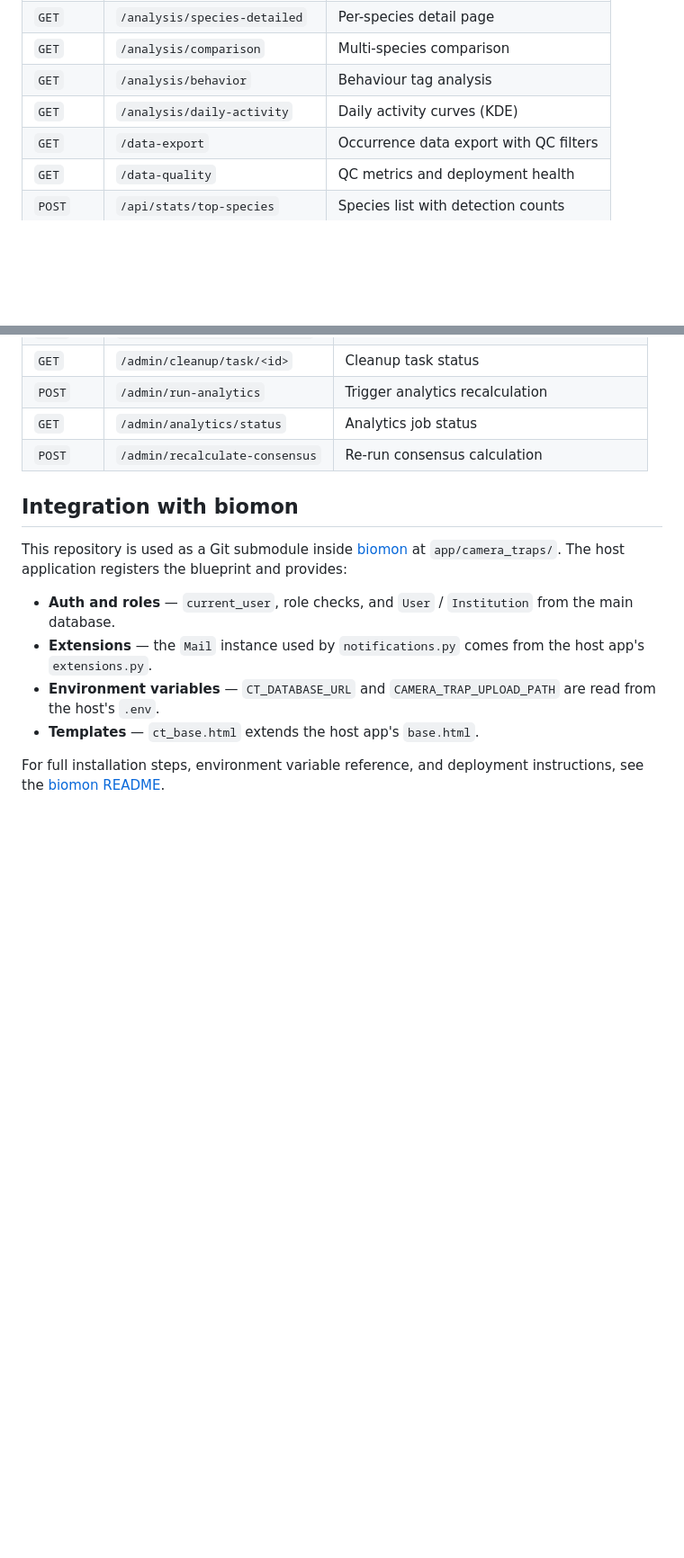
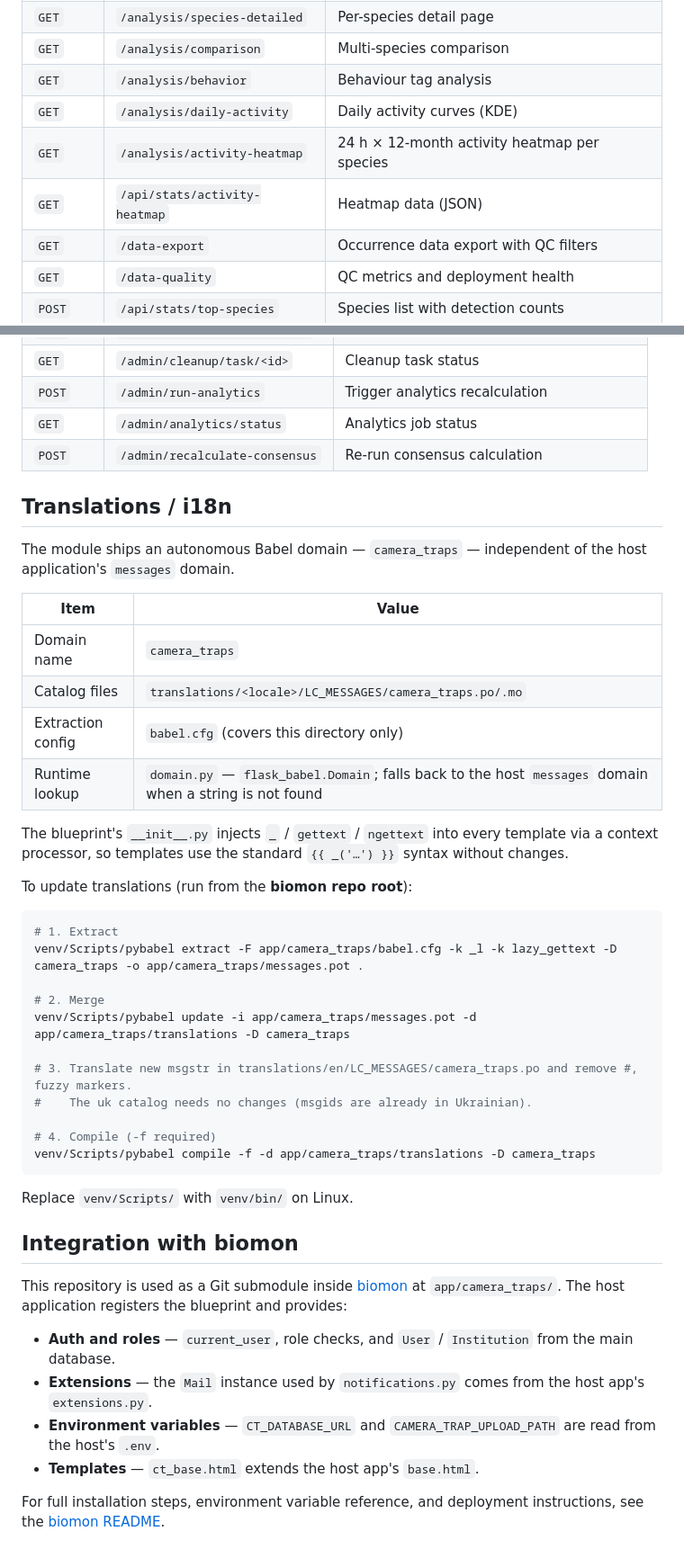
Before and after one commit to yurastrus/shared-ct, a Markdown page: README.md, 2 parts joined by grey strips. Shown at 90% size. Rendered like a GitHub page; blank space fills up the shorter version.

Commit message:
docs(shared-ct): update README — i18n domain, activity heatmap, colour-invert toggle
Co-Authored-By: Claude Sonnet 4.6 <noreply@anthropic.com>

````diff
--- a/README.md
+++ b/README.md
@@ -166,6 +168,8 @@ All routes are prefixed with `/<lang>/camera-traps`. `<lang>` is a two-letter lo
 | `GET` | `/analysis/comparison` | Multi-species comparison |
 | `GET` | `/analysis/behavior` | Behaviour tag analysis |
 | `GET` | `/analysis/daily-activity` | Daily activity curves (KDE) |
+| `GET` | `/analysis/activity-heatmap` | 24 h × 12-month activity heatmap per species |
+| `GET` | `/api/stats/activity-heatmap` | Heatmap data (JSON) |
 | `GET` | `/data-export` | Occurrence data export with QC filters |
 | `GET` | `/data-quality` | QC metrics and deployment health |
 | `POST` | `/api/stats/top-species` | Species list with detection counts |
@@ -227,6 +231,37 @@ All routes are prefixed with `/<lang>/camera-traps`. `<lang>` is a two-letter lo
 | `GET` | `/admin/analytics/status` | Analytics job status |
 | `POST` | `/admin/recalculate-consensus` | Re-run consensus calculation |
 
+## Translations / i18n
+
+The module ships an autonomous Babel domain — `camera_traps` — independent of the host application's `messages` domain.
+
+| Item | Value |
+|---|---|
+| Domain name | `camera_traps` |
+| Catalog files | `translations/<locale>/LC_MESSAGES/camera_traps.po/.mo` |
+| Extraction config | `babel.cfg` (covers this directory only) |
+| Runtime lookup | `domain.py` — `flask_babel.Domain`; falls back to the host `messages` domain when a string is not found |
+
+The blueprint's `__init__.py` injects `_` / `gettext` / `ngettext` into every template via a context processor, so templates use the standard `{{ _('…') }}` syntax without changes.
+
+To update translations (run from the **biomon repo root**):
+
+```bash
+# 1. Extract
+venv/Scripts/pybabel extract -F app/camera_traps/babel.cfg -k _l -k lazy_gettext -D camera_traps -o app/camera_traps/messages.pot .
+
+# 2. Merge
+venv/Scripts/pybabel update -i app/camera_traps/messages.pot -d app/camera_traps/translations -D camera_traps
+
+# 3. Translate new msgstr in translations/en/LC_MESSAGES/camera_traps.po and remove #, fuzzy markers.
+#    The uk catalog needs no changes (msgids are already in Ukrainian).
+
+# 4. Compile (-f required)
+venv/Scripts/pybabel compile -f -d app/camera_traps/translations -D camera_traps
+```
+
+Replace `venv/Scripts/` with `venv/bin/` on Linux.
+
 ## Integration with biomon
 
 This repository is used as a Git submodule inside [biomon](https://github.com/yurastrus/biomon) at `app/camera_traps/`. The host application registers the blueprint and provides:
````
Also changed, not shown: other parts of README.md (+2 -0 lines).
